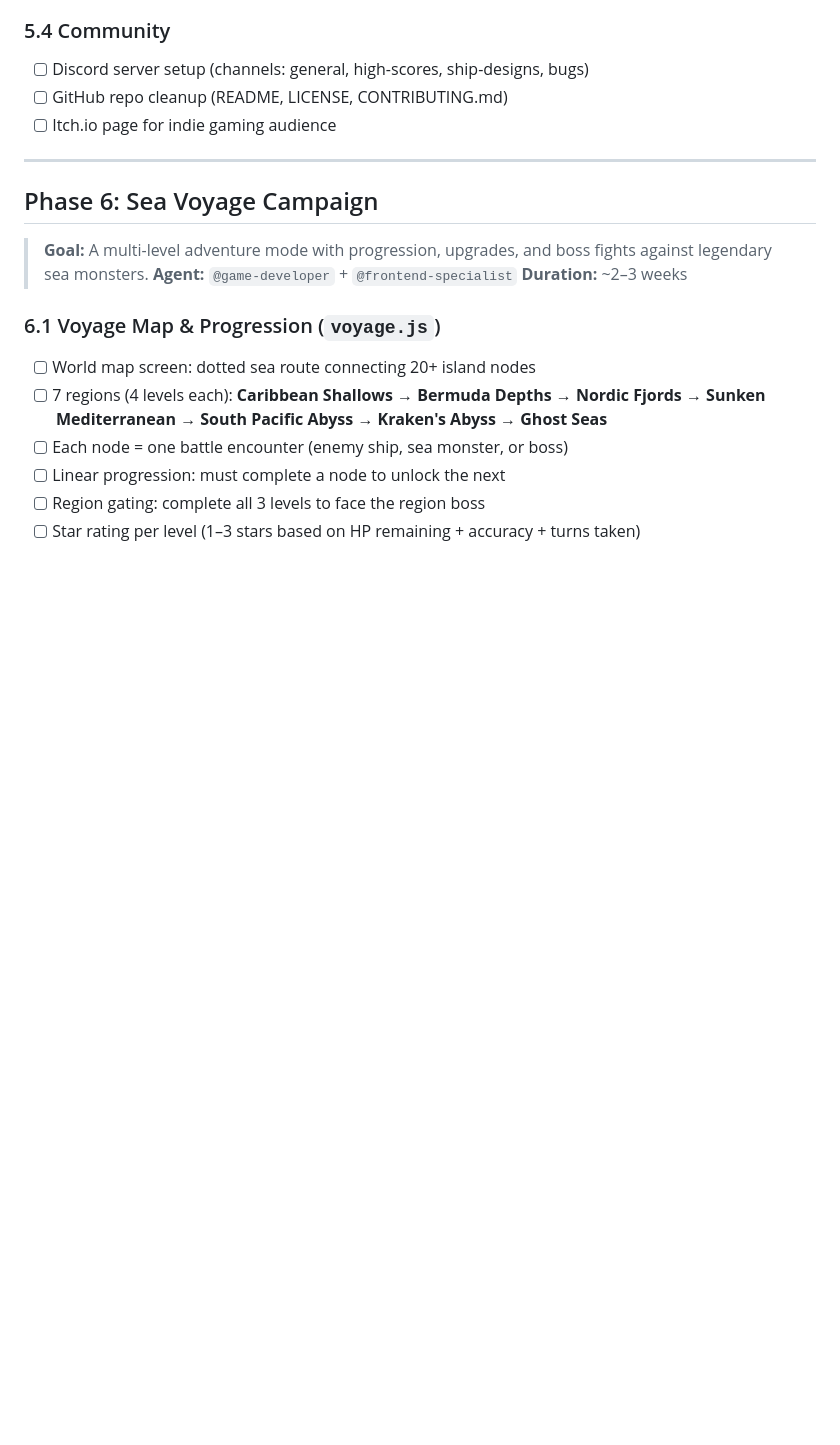
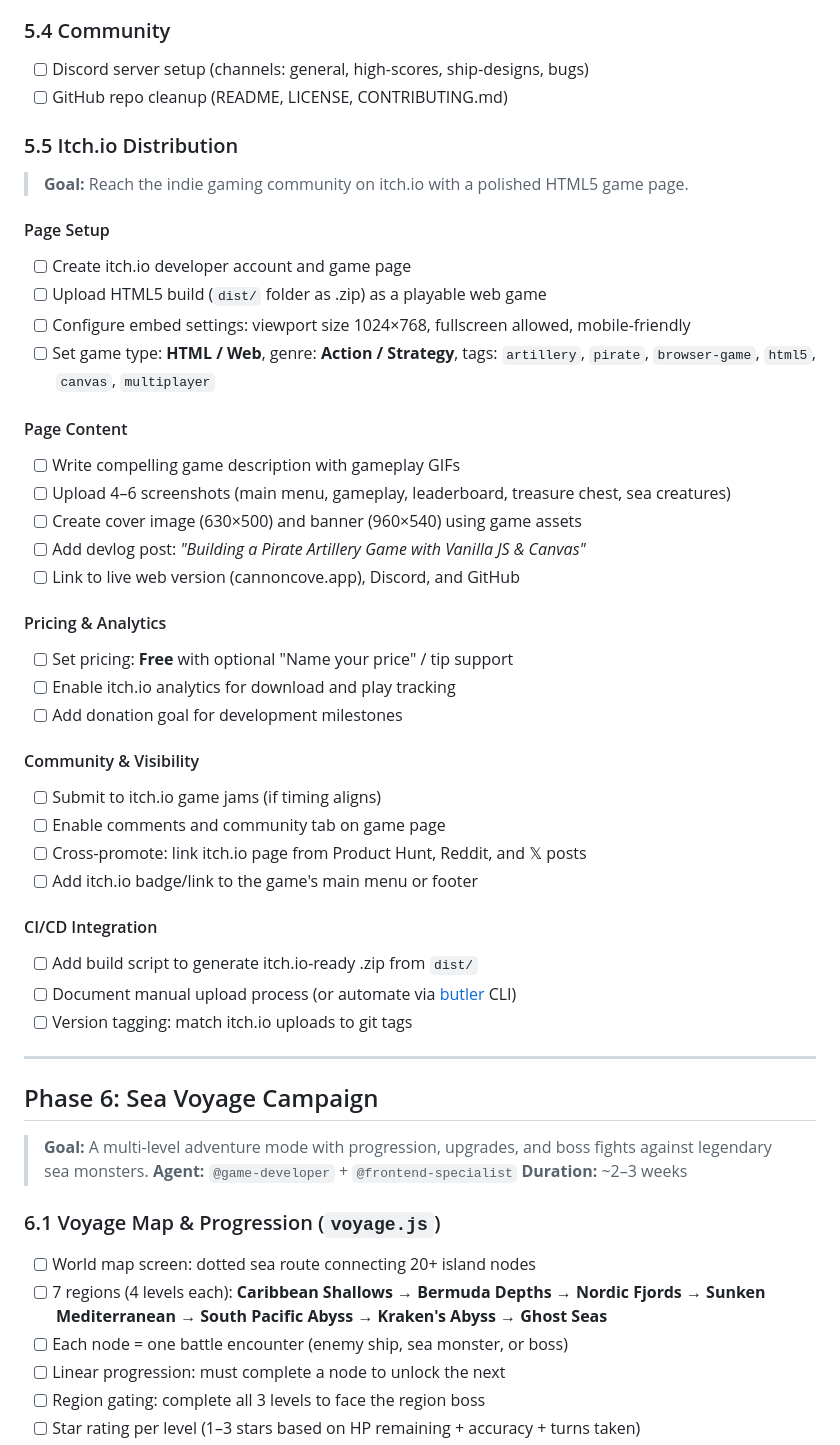
Before and after one commit to kampeynco/cannon-cove, a Markdown page: docs/PLAN-cannon-cove.md, the part around the change. Drawn GitHub-style; blank space fills up the shorter version.

Commit message:
docs: add itch.io distribution section to Phase 5 launch plan

```diff
--- a/docs/PLAN-cannon-cove.md
+++ b/docs/PLAN-cannon-cove.md
@@ -298,7 +298,39 @@ Build **Cannon Cove**, a cross-platform artillery game inspired by QBasic Gorill
 
 - [ ] Discord server setup (channels: general, high-scores, ship-designs, bugs)
 - [ ] GitHub repo cleanup (README, LICENSE, CONTRIBUTING.md)
-- [ ] Itch.io page for indie gaming audience
+
+### 5.5 Itch.io Distribution
+
+> **Goal:** Reach the indie gaming community on itch.io with a polished HTML5 game page.
+
+#### Page Setup
+- [ ] Create itch.io developer account and game page
+- [ ] Upload HTML5 build (`dist/` folder as .zip) as a playable web game
+- [ ] Configure embed settings: viewport size 1024×768, fullscreen allowed, mobile-friendly
+- [ ] Set game type: **HTML / Web**, genre: **Action / Strategy**, tags: `artillery`, `pirate`, `browser-game`, `html5`, `canvas`, `multiplayer`
+
+#### Page Content
+- [ ] Write compelling game description with gameplay GIFs
+- [ ] Upload 4–6 screenshots (main menu, gameplay, leaderboard, treasure chest, sea creatures)
+- [ ] Create cover image (630×500) and banner (960×540) using game assets
+- [ ] Add devlog post: *"Building a Pirate Artillery Game with Vanilla JS & Canvas"*
+- [ ] Link to live web version (cannoncove.app), Discord, and GitHub
+
+#### Pricing & Analytics
+- [ ] Set pricing: **Free** with optional "Name your price" / tip support
+- [ ] Enable itch.io analytics for download and play tracking
+- [ ] Add donation goal for development milestones
+
+#### Community & Visibility
+- [ ] Submit to itch.io game jams (if timing aligns)
+- [ ] Enable comments and community tab on game page
+- [ ] Cross-promote: link itch.io page from Product Hunt, Reddit, and 𝕏 posts
+- [ ] Add itch.io badge/link to the game's main menu or footer
+
+#### CI/CD Integration
+- [ ] Add build script to generate itch.io-ready .zip from `dist/`
+- [ ] Document manual upload process (or automate via [butler](https://itch.io/docs/butler/) CLI)
+- [ ] Version tagging: match itch.io uploads to git tags
 
 ---
 
```
